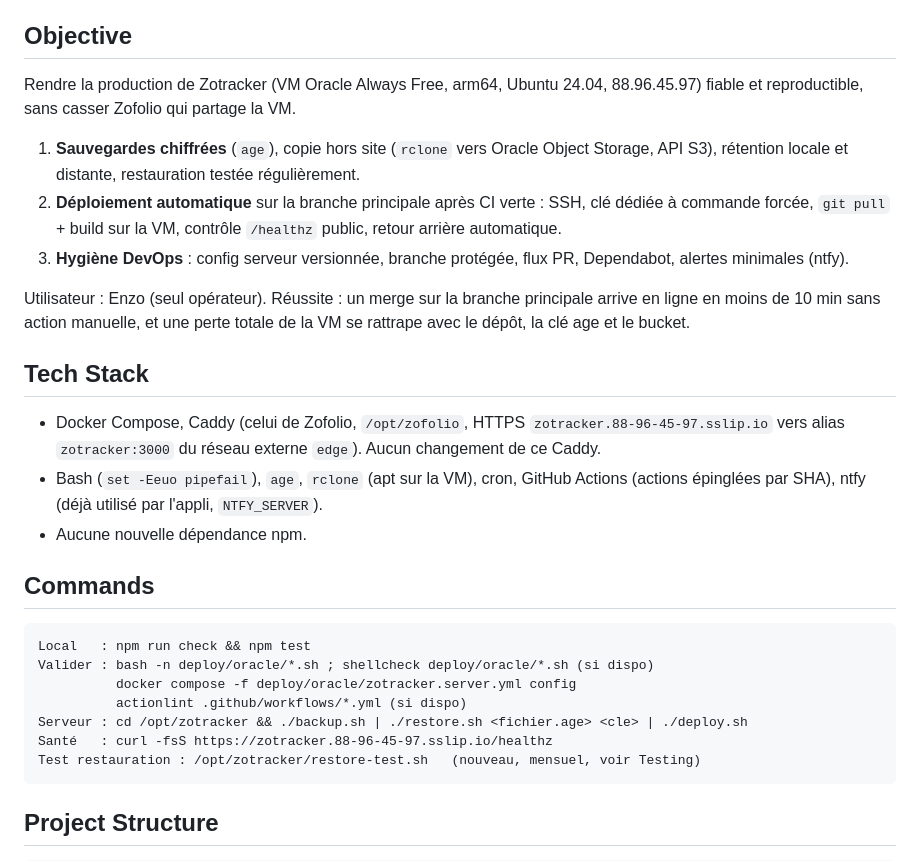
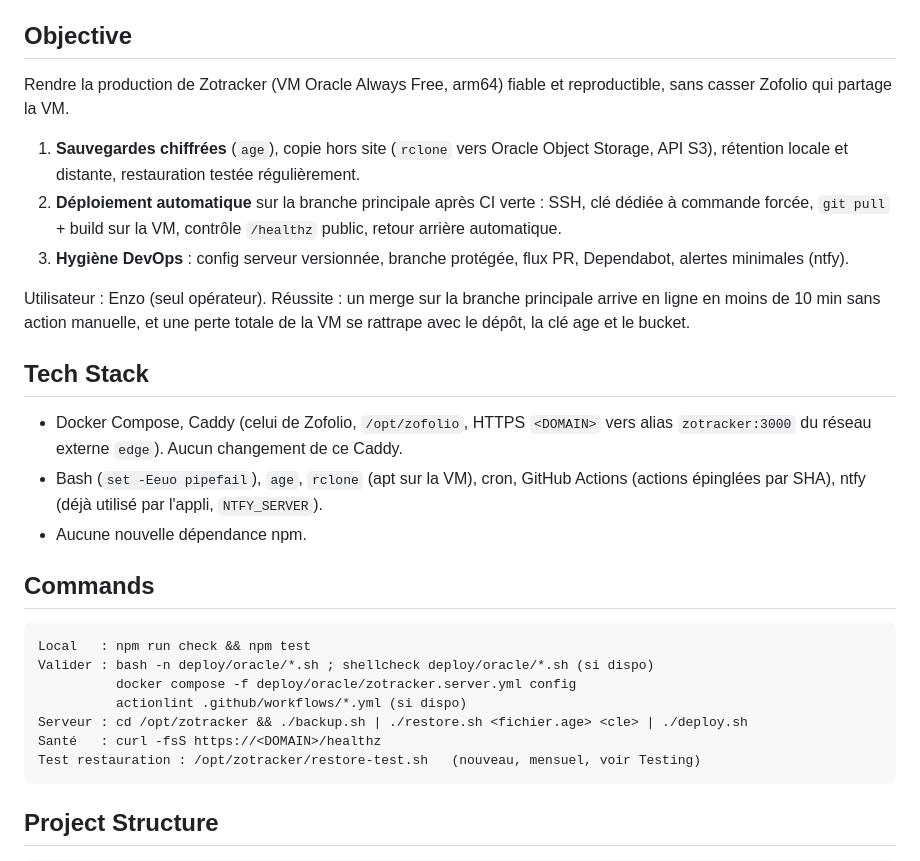
Before and after one commit to cobroux/Zotracker, a Markdown page: docs/specs/SPEC-ops.md, the part around the change. GitHub-like rendering.

Commit message:
Docs : retirer l'IP du serveur de la spec ops
- IP et version du système retirées du contexte
- domaine de production remplacé par <DOMAIN> dans les exemples

Co-Authored-By: Claude Opus 5.5 <noreply@anthropic.com>

````diff
--- a/docs/specs/SPEC-ops.md
+++ b/docs/specs/SPEC-ops.md
@@ -4,7 +4,7 @@ Statut : brouillon à valider. Aucun code n'est écrit tant que cette spec n'est
 
 ## Objective
 
-Rendre la production de Zotracker (VM Oracle Always Free, arm64, Ubuntu 24.04, 88.96.45.97) fiable et reproductible, sans casser Zofolio qui partage la VM.
+Rendre la production de Zotracker (VM Oracle Always Free, arm64) fiable et reproductible, sans casser Zofolio qui partage la VM.
 
 1. **Sauvegardes chiffrées** (`age`), copie hors site (`rclone` vers Oracle Object Storage, API S3), rétention locale et distante, restauration testée régulièrement.
 2. **Déploiement automatique** sur la branche principale après CI verte : SSH, clé dédiée à commande forcée, `git pull` + build sur la VM, contrôle `/healthz` public, retour arrière automatique.
@@ -14,7 +14,7 @@ Utilisateur : Enzo (seul opérateur). Réussite : un merge sur la branche princi
 
 ## Tech Stack
 
-- Docker Compose, Caddy (celui de Zofolio, `/opt/zofolio`, HTTPS `zotracker.88-96-45-97.sslip.io` vers alias `zotracker:3000` du réseau externe `edge`). Aucun changement de ce Caddy.
+- Docker Compose, Caddy (celui de Zofolio, `/opt/zofolio`, HTTPS `<DOMAIN>` vers alias `zotracker:3000` du réseau externe `edge`). Aucun changement de ce Caddy.
 - Bash (`set -Eeuo pipefail`), `age`, `rclone` (apt sur la VM), cron, GitHub Actions (actions épinglées par SHA), ntfy (déjà utilisé par l'appli, `NTFY_SERVER`).
 - Aucune nouvelle dépendance npm.
 
@@ -26,7 +26,7 @@ Valider : bash -n deploy/oracle/*.sh ; shellcheck deploy/oracle/*.sh (si dispo)
           docker compose -f deploy/oracle/zotracker.server.yml config
           actionlint .github/workflows/*.yml (si dispo)
 Serveur : cd /opt/zotracker && ./backup.sh | ./restore.sh <fichier.age> <cle> | ./deploy.sh
-Santé   : curl -fsS https://zotracker.88-96-45-97.sslip.io/healthz
+Santé   : curl -fsS https://<DOMAIN>/healthz
 Test restauration : /opt/zotracker/restore-test.sh   (nouveau, mensuel, voir Testing)
 ```
 
````
